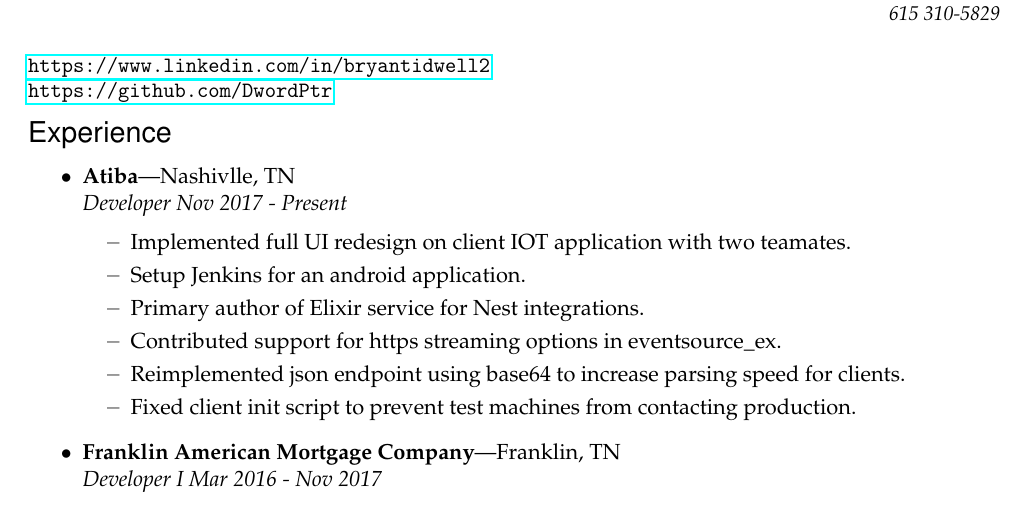
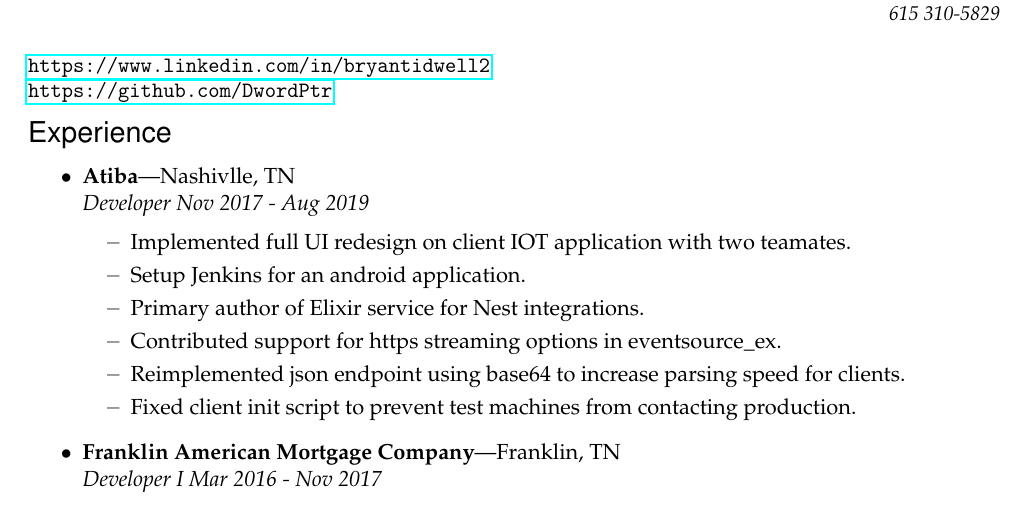
Before and after one commit to DwordPtr/Redacted-Resume, a LaTeX CV (btidwellresume.tex): part of the page, cut so that both start at the same text. Compiled offline with pdfLaTeX.

Commit message:
resume updates job history

```diff
--- a/btidwellresume.tex
+++ b/btidwellresume.tex
@@ -97,7 +97,7 @@
 
 %%%%%%%%%%%%%%%%%%%%%%%%
 \begin{ressection}{Experience}
-	\begin{ressubsec}{Atiba}{Nashivlle, TN}{Developer Nov 2017 - Present}
+        \begin{ressubsec}{Atiba}{Nashivlle, TN}{Developer Nov 2017 - Aug 2019}
 		\ressubitem{Implemented full UI redesign on client IOT application with two teamates.}
 		\ressubitem{Setup Jenkins for an android application.}
 		\ressubitem{Primary author of Elixir service for Nest integrations.}
```
